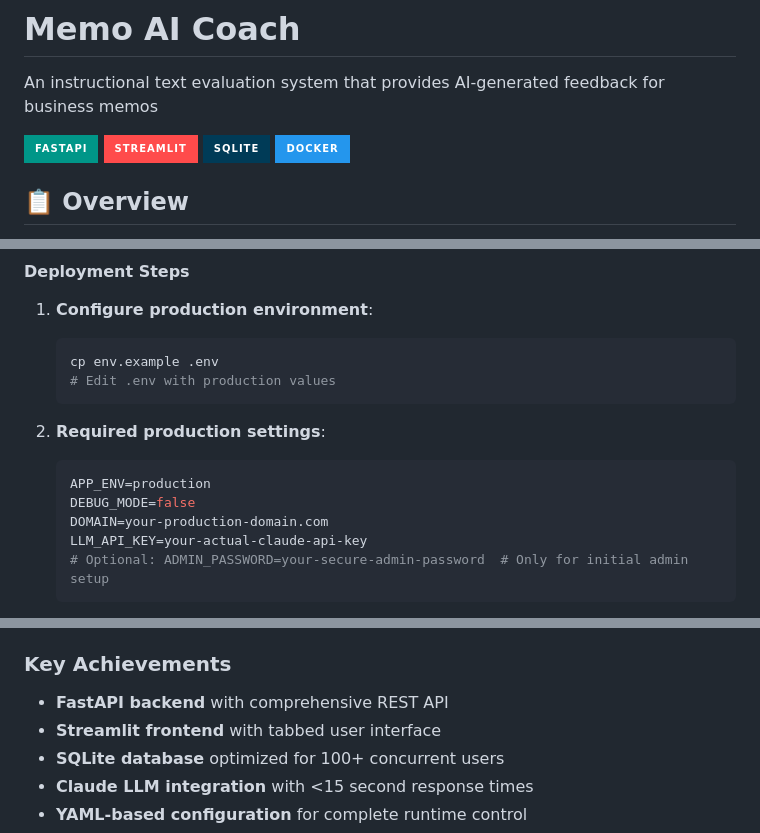
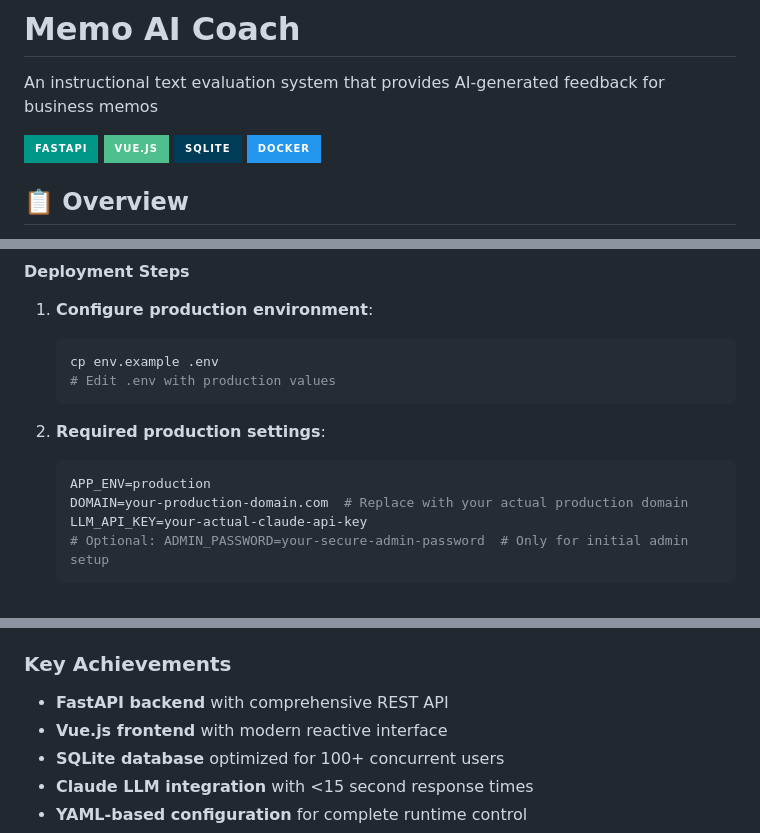
Before and after one commit to juangalt/Memo_AI, a Markdown page: README.md, 3 parts joined by grey strips. GitHub-like rendering; badges without logos.

````diff
--- a/README.md
+++ b/README.md
@@ -3,7 +3,7 @@
 An instructional text evaluation system that provides AI-generated feedback for business memos
 
 [![FastAPI](https://img.shields.io/badge/FastAPI-009688?style=for-the-badge&logo=fastapi&logoColor=white)](https://fastapi.tiangolo.com/)
-[![Streamlit](https://img.shields.io/badge/Streamlit-FF4B4B?style=for-the-badge&logo=streamlit&logoColor=white)](https://streamlit.io/)
+[![Vue.js](https://img.shields.io/badge/Vue.js-4FC08D?style=for-the-badge&logo=vuedotjs&logoColor=white)](https://vuejs.org/)
 [![SQLite](https://img.shields.io/badge/SQLite-003B57?style=for-the-badge&logo=sqlite&logoColor=white)](https://sqlite.org/)
 [![Docker](https://img.shields.io/badge/Docker-2496ED?style=for-the-badge&logo=docker&logoColor=white)](https://docker.com/)
 
@@ -321,8 +325,7 @@ memo_AI/
 2. **Required production settings**:
    ```bash
    APP_ENV=production
-   DEBUG_MODE=false
-   DOMAIN=your-production-domain.com
+   DOMAIN=your-production-domain.com  # Replace with your actual production domain
    LLM_API_KEY=your-actual-claude-api-key
    # Optional: ADMIN_PASSWORD=your-secure-admin-password  # Only for initial admin setup
    ```
@@ -613,7 +616,7 @@ This project is developed for educational and demonstration purposes. Please ref
 
 ### Key Achievements
 - **FastAPI backend** with comprehensive REST API
-- **Streamlit frontend** with tabbed user interface
+- **Vue.js frontend** with modern reactive interface
 - **SQLite database** optimized for 100+ concurrent users
 - **Claude LLM integration** with <15 second response times
 - **YAML-based configuration** for complete runtime control
````
Also changed, not shown: other parts of README.md (+13 -9 lines), devlog/vue_implementation_changelog.md (+80 -0 lines).
